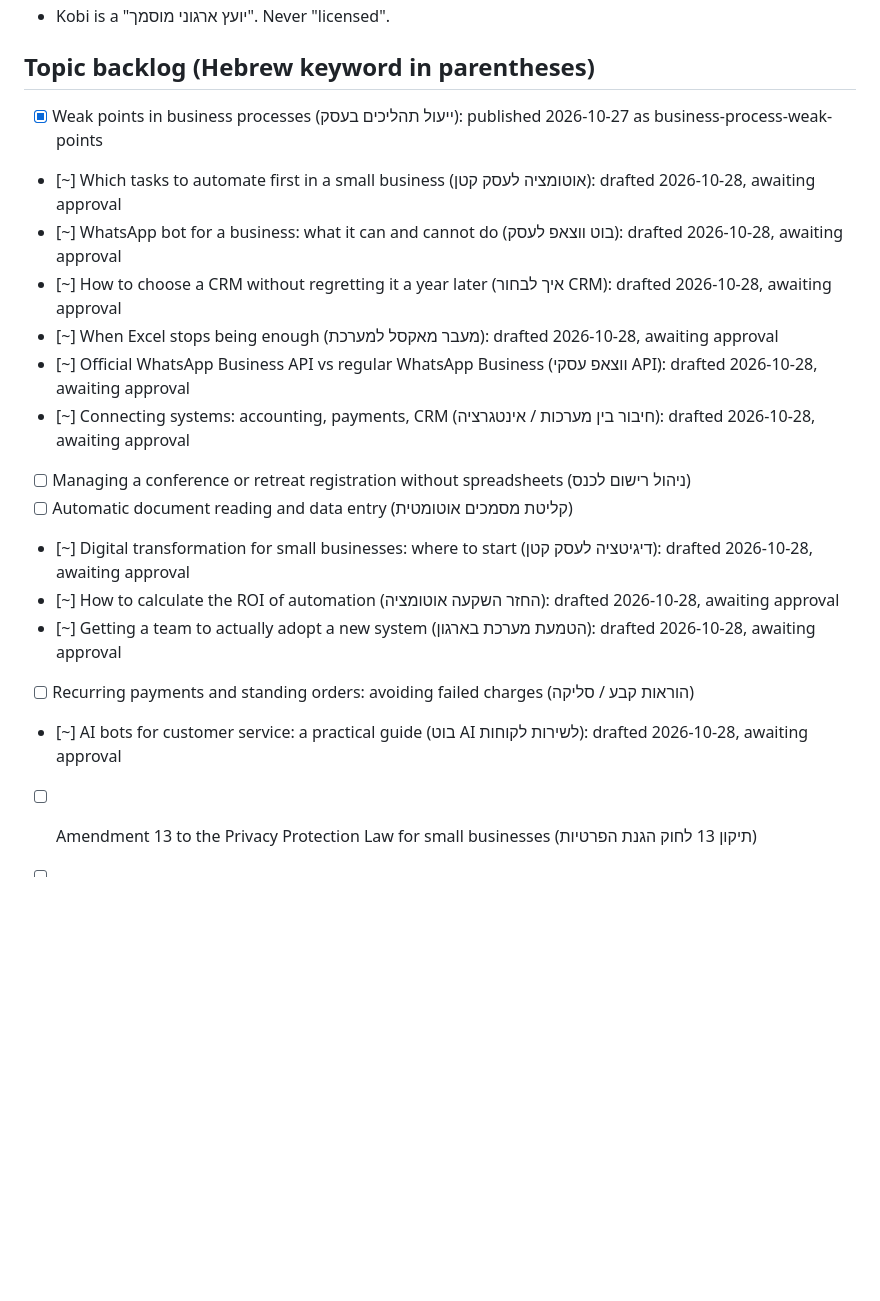
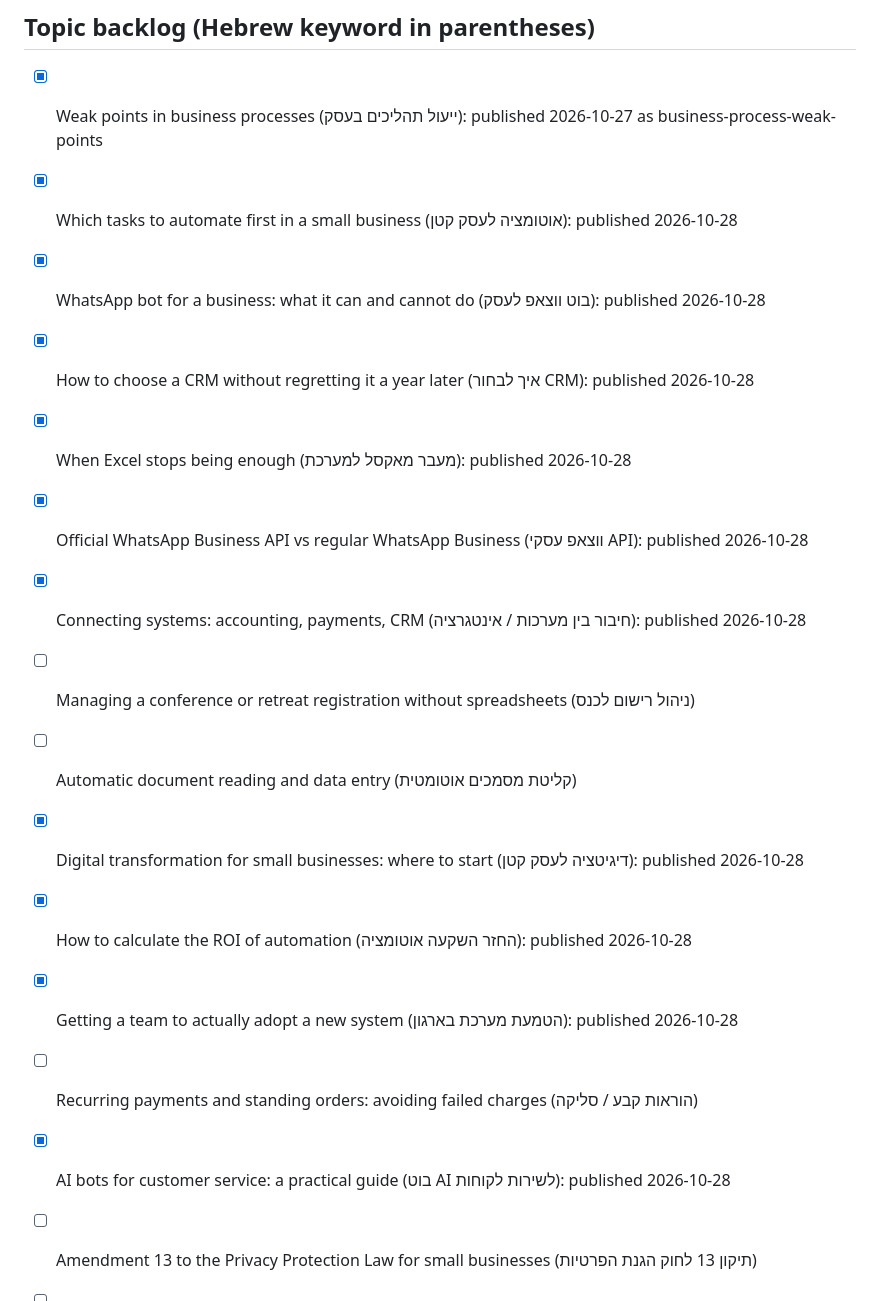
Before and after one commit to kobibest/eitan-digital-site, a Markdown page: docs/blog.md, the part around the change. GitHub-like rendering; blank space fills up the shorter version.

Commit message:
Publish 10 approved articles
Co-Authored-By: Claude Opus 5.5 <noreply@anthropic.com>
Claude-Session: https://claude.ai/code/session_016vGyV9vor57eW3HpuSbQCs

```diff
--- a/docs/blog.md
+++ b/docs/blog.md
@@ -23,19 +23,19 @@ Source lives in `content/blog/<slug>.html` (JSON meta block + body HTML). `tools
 
 ## Topic backlog (Hebrew keyword in parentheses)
 - [x] Weak points in business processes (ייעול תהליכים בעסק): published 2026-10-27 as business-process-weak-points
-- [~] Which tasks to automate first in a small business (אוטומציה לעסק קטן): drafted 2026-10-28, awaiting approval
-- [~] WhatsApp bot for a business: what it can and cannot do (בוט ווצאפ לעסק): drafted 2026-10-28, awaiting approval
-- [~] How to choose a CRM without regretting it a year later (איך לבחור CRM): drafted 2026-10-28, awaiting approval
-- [~] When Excel stops being enough (מעבר מאקסל למערכת): drafted 2026-10-28, awaiting approval
-- [~] Official WhatsApp Business API vs regular WhatsApp Business (ווצאפ עסקי API): drafted 2026-10-28, awaiting approval
-- [~] Connecting systems: accounting, payments, CRM (חיבור בין מערכות / אינטגרציה): drafted 2026-10-28, awaiting approval
+- [x] Which tasks to automate first in a small business (אוטומציה לעסק קטן): published 2026-10-28
+- [x] WhatsApp bot for a business: what it can and cannot do (בוט ווצאפ לעסק): published 2026-10-28
+- [x] How to choose a CRM without regretting it a year later (איך לבחור CRM): published 2026-10-28
+- [x] When Excel stops being enough (מעבר מאקסל למערכת): published 2026-10-28
+- [x] Official WhatsApp Business API vs regular WhatsApp Business (ווצאפ עסקי API): published 2026-10-28
+- [x] Connecting systems: accounting, payments, CRM (חיבור בין מערכות / אינטגרציה): published 2026-10-28
 - [ ] Managing a conference or retreat registration without spreadsheets (ניהול רישום לכנס)
 - [ ] Automatic document reading and data entry (קליטת מסמכים אוטומטית)
-- [~] Digital transformation for small businesses: where to start (דיגיטציה לעסק קטן): drafted 2026-10-28, awaiting approval
-- [~] How to calculate the ROI of automation (החזר השקעה אוטומציה): drafted 2026-10-28, awaiting approval
-- [~] Getting a team to actually adopt a new system (הטמעת מערכת בארגון): drafted 2026-10-28, awaiting approval
+- [x] Digital transformation for small businesses: where to start (דיגיטציה לעסק קטן): published 2026-10-28
+- [x] How to calculate the ROI of automation (החזר השקעה אוטומציה): published 2026-10-28
+- [x] Getting a team to actually adopt a new system (הטמעת מערכת בארגון): published 2026-10-28
 - [ ] Recurring payments and standing orders: avoiding failed charges (הוראות קבע / סליקה)
-- [~] AI bots for customer service: a practical guide (בוט AI לשירות לקוחות): drafted 2026-10-28, awaiting approval
+- [x] AI bots for customer service: a practical guide (בוט AI לשירות לקוחות): published 2026-10-28
 - [ ] Amendment 13 to the Privacy Protection Law for small businesses (תיקון 13 לחוק הגנת הפרטיות)
 - [ ] Automatic reminders that cut no-shows (תזכורות אוטומטיות ללקוחות)
 - [ ] Custom ERP vs off-the-shelf: when each makes sense (ERP מותאם אישית)
```
Also changed, not shown: docs/keywords.md (+10 -10 lines).
